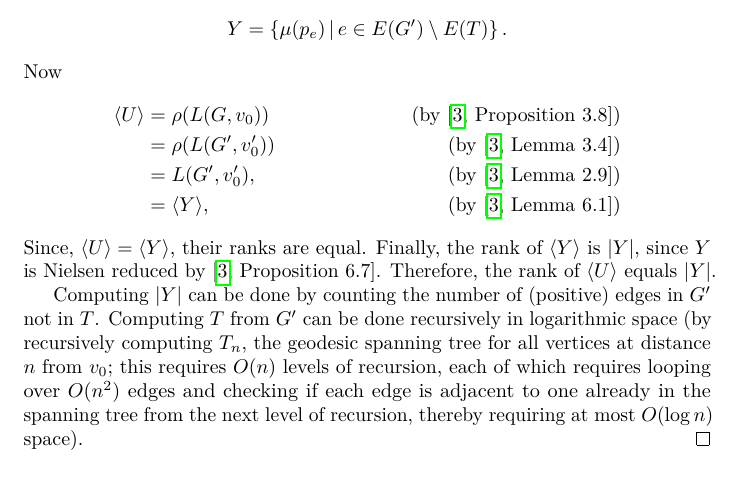
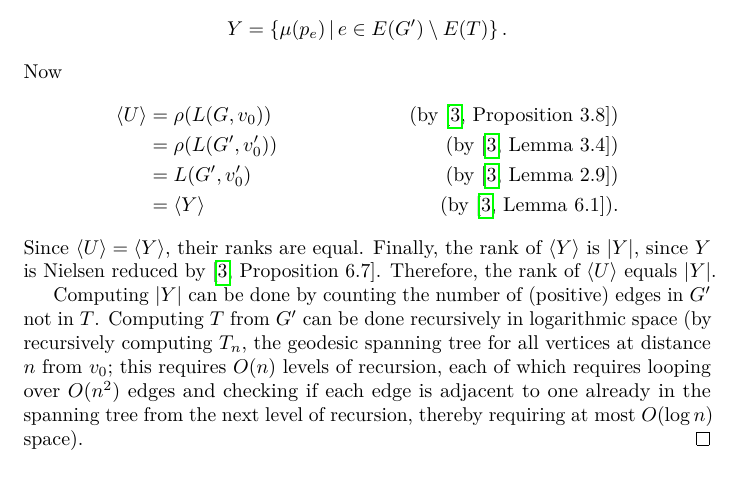
Before and after one commit to jfinkels/stallings, a LaTeX document (stallings.tex): part of page 7 of 12, cut so that both start at the same text. Compiled offline with pdfLaTeX.

Commit message:
Removes extraneous commas and spaces.

```diff
--- a/stallings.tex
+++ b/stallings.tex
@@ -343,12 +343,12 @@ With this transformation and the fact that \FGR{} is $\P$-complete, we can show
   \end{equation*}
   Now
   \begin{align*}
-    \gen{U} & = \rho(L(G, v_0)) & \qquad \text{ (by \cite[Proposition~3.8]{km02})} \\
-            & = \rho(L(G', v'_0)) & \qquad \text{ (by \cite[Lemma~3.4]{km02})} \\
-            & = L(G', v'_0), & \qquad \text{ (by \cite[Lemma~2.9]{km02})} \\
-            & = \gen{Y}, & \qquad \text{ (by \cite[Lemma~6.1]{km02})}
+    \gen{U} & = \rho(L(G, v_0)) & \qquad \text{(by \cite[Proposition~3.8]{km02})} \\
+            & = \rho(L(G', v'_0)) & \qquad \text{(by \cite[Lemma~3.4]{km02})} \\
+            & = L(G', v'_0) & \qquad \text{(by \cite[Lemma~2.9]{km02})} \\
+            & = \gen{Y} & \qquad \text{(by \cite[Lemma~6.1]{km02})}.
   \end{align*}
-  Since, $\gen{U} = \gen{Y}$, their ranks are equal.
+  Since $\gen{U} = \gen{Y}$, their ranks are equal.
   Finally, the rank of $\gen{Y}$ is $|Y|$, since $Y$ is Nielsen reduced by \cite[Proposition~6.7]{km02}.
   Therefore, the rank of $\gen{U}$ equals $|Y|$.
 
```
